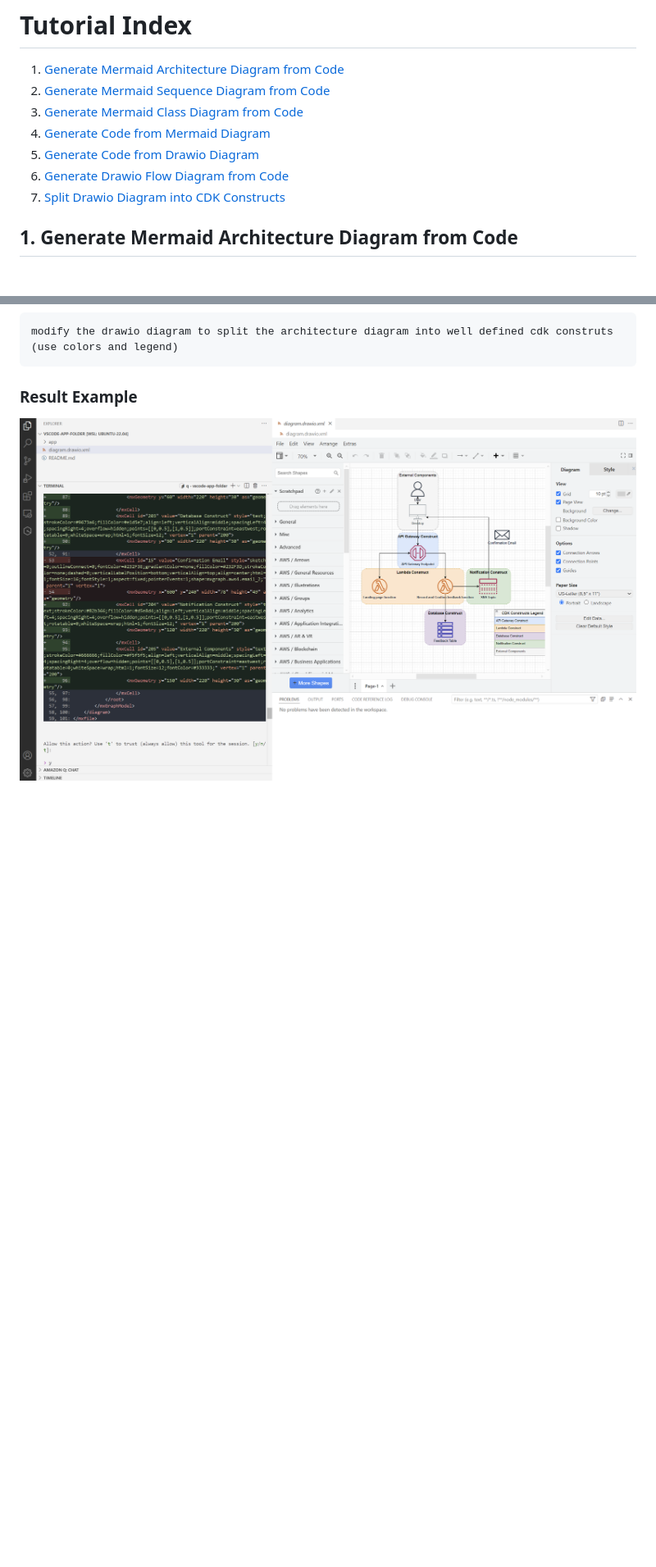
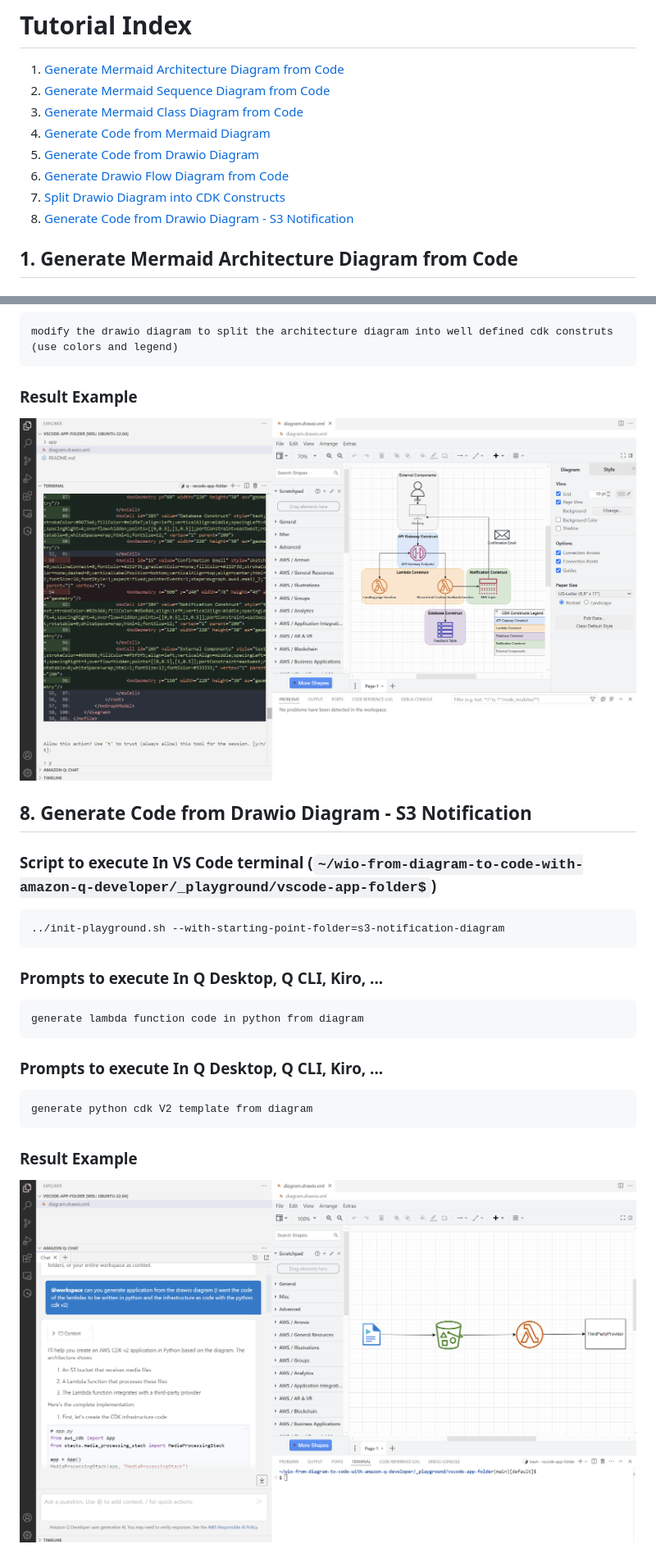
Before and after one commit to welcloud-io/wio-from-diagram-to-code-with-amazon-q-developer, a Markdown page: _playground/TUTORIALS.md, 2 parts joined by grey strips. Shown: that part at 82% size. Rendered like a GitHub page; blank space fills up the shorter version.

Commit message:
add s3 notification turtorial

````diff
--- a/_playground/TUTORIALS.md
+++ b/_playground/TUTORIALS.md
@@ -6,6 +6,7 @@
 5. [Generate Code from Drawio Diagram](#5-generate-code-from-drawio-diagram)
 6. [Generate Drawio Flow Diagram from Code](#6-generate-drawio-flow-diagram-from-code)
 7. [Split Drawio Diagram into CDK Constructs](#7-split-drawio-diagram-into-cdk-constructs)
+8. [Generate Code from Drawio Diagram - S3 Notification](#8-generate-code-from-drawio-diagram---s3-notification)
 
 ## 1. Generate Mermaid Architecture Diagram from Code
 
@@ -129,3 +130,22 @@ modify the drawio diagram to split the architecture diagram into well defined cd
 
 ### Result Example
 ![drawio split diagram into cdk constructs](../screenshots/drawio-split-diagram-into-cdk-constructs.png)
+
+## 8. Generate Code from Drawio Diagram - S3 Notification
+
+### Script to execute In VS Code terminal (```~/wio-from-diagram-to-code-with-amazon-q-developer/_playground/vscode-app-folder$```)
+```
+../init-playground.sh --with-starting-point-folder=s3-notification-diagram
+```
+
+### Prompts to execute In Q Desktop, Q CLI, Kiro, ...
+```
+generate lambda function code in python from diagram
+```
+### Prompts to execute In Q Desktop, Q CLI, Kiro, ...
+```
+generate python cdk V2 template from diagram
+```
+
+### Result Example
+![tutorial code from drawio diagram s3 notification](../screenshots/tutorial-code-from-drawio-diagram-s3-notification.png)
````
Also changed, not shown: _playground/README-More.md (+1 -1 lines), screenshots/tutorial-code-from-drawio-diagram-s3-notification.png (renamed from screenshots/s3-notification.png), 3 other files.
